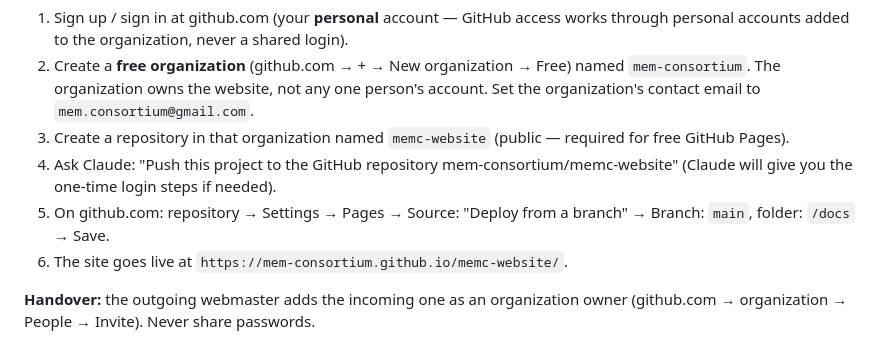
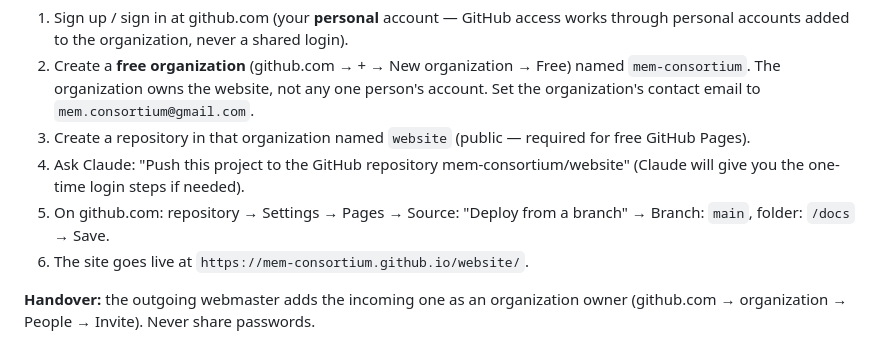
Before and after one commit to mem-consortium/mem-consortium.github.io, a Markdown page: WEBMASTER-GUIDE.md, the part around the change. Rendered like a GitHub page.

Commit message:
Guide: repository will be named mem-consortium/website
Co-Authored-By: Claude Fable 5 <noreply@anthropic.com>

```diff
--- a/WEBMASTER-GUIDE.md
+++ b/WEBMASTER-GUIDE.md
@@ -54,14 +54,14 @@ survives webmaster handovers:
    named `mem-consortium`. The organization owns the website, not any
    one person's account. Set the organization's contact email to
    `mem.consortium@gmail.com`.
-3. Create a repository in that organization named `memc-website` (public —
+3. Create a repository in that organization named `website` (public —
    required for free GitHub Pages).
 4. Ask Claude: "Push this project to the GitHub repository
-   mem-consortium/memc-website" (Claude will give you the one-time login
+   mem-consortium/website" (Claude will give you the one-time login
    steps if needed).
 5. On github.com: repository → Settings → Pages → Source: "Deploy from a
    branch" → Branch: `main`, folder: `/docs` → Save.
-6. The site goes live at `https://mem-consortium.github.io/memc-website/`.
+6. The site goes live at `https://mem-consortium.github.io/website/`.
 
 **Handover:** the outgoing webmaster adds the incoming one as an organization
 owner (github.com → organization → People → Invite). Never share passwords.
```
